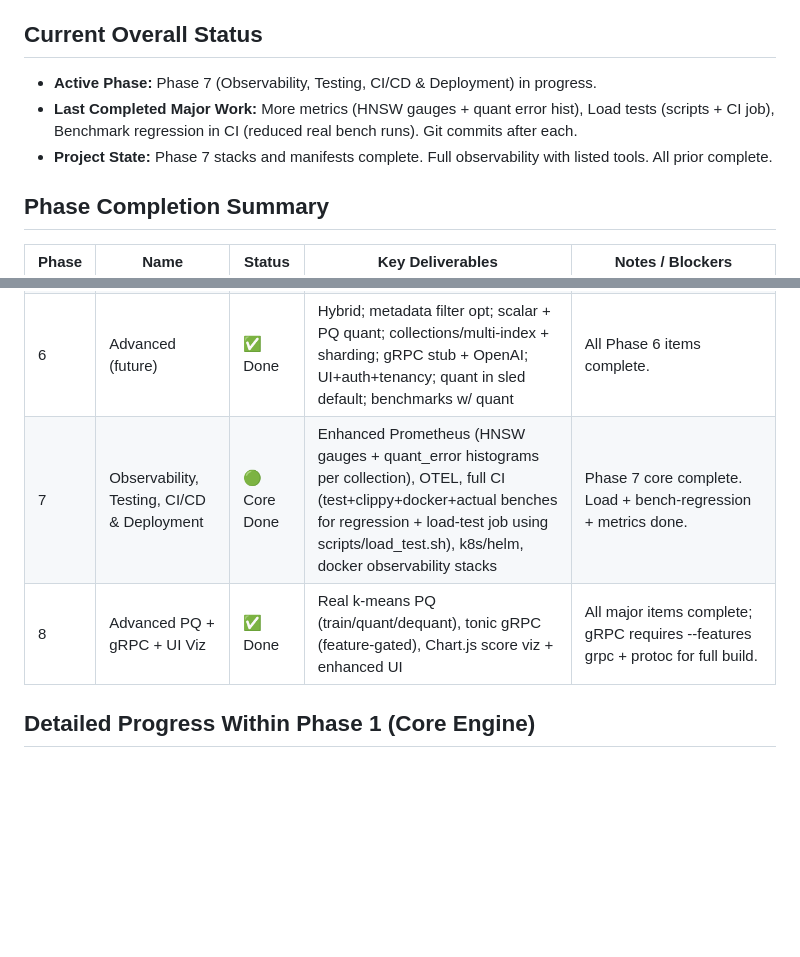
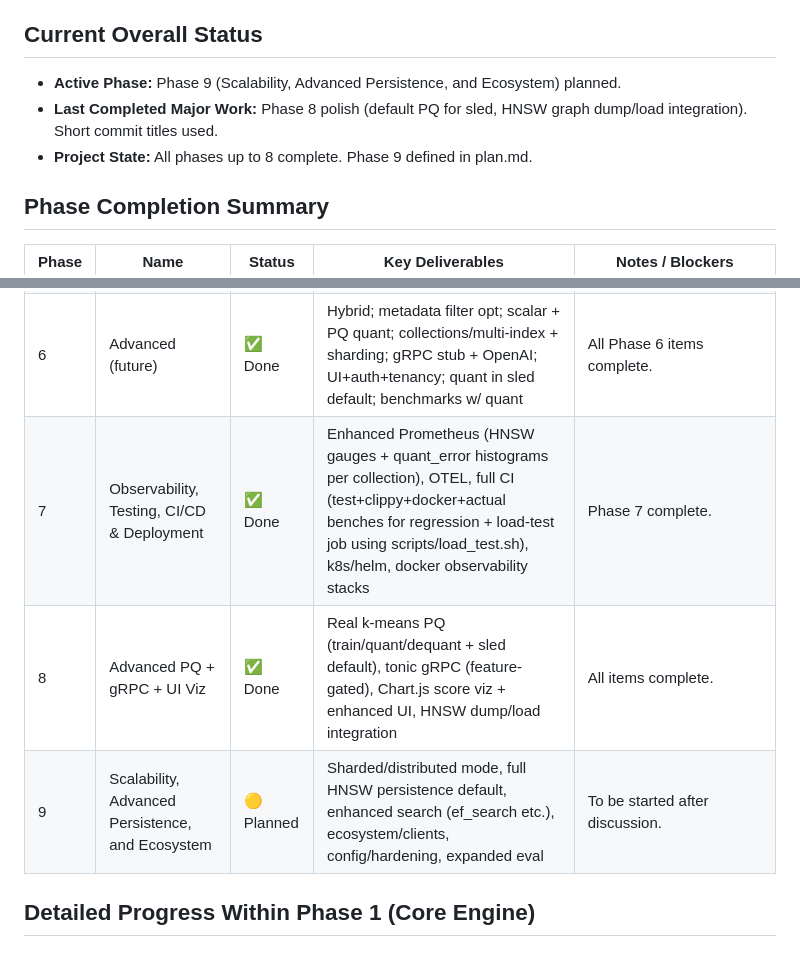
Before and after one commit to Steeve-Crypto/Vector-Search-Engine, a Markdown page: progress.md, 2 parts joined by grey strips. GitHub-like rendering; blank space fills up the shorter version.

```diff
--- a/progress.md
+++ b/progress.md
@@ -4,9 +4,9 @@
 **Reference Plan:** See [plan.md](./plan.md) for the full phased breakdown.
 
 ## Current Overall Status
-- **Active Phase:** Phase 7 (Observability, Testing, CI/CD & Deployment) in progress.
-- **Last Completed Major Work:** More metrics (HNSW gauges + quant error hist), Load tests (scripts + CI job), Benchmark regression in CI (reduced real bench runs). Git commits after each.
-- **Project State:** Phase 7 stacks and manifests complete. Full observability with listed tools. All prior complete.
+- **Active Phase:** Phase 9 (Scalability, Advanced Persistence, and Ecosystem) planned.
+- **Last Completed Major Work:** Phase 8 polish (default PQ for sled, HNSW graph dump/load integration). Short commit titles used.
+- **Project State:** All phases up to 8 complete. Phase 9 defined in plan.md.
 
 ## Phase Completion Summary
 
@@ -19,8 +19,9 @@
 | 4     | Polish & Production           | ✅ Done    | All sub-items: API key auth, rate limiting fn, improved metrics, docker with pre-download, benches, UI polish, env/clap config | Full Phase 4 complete. See details in code and README. |
 | 5     | Documentation & Demo          | ✅ Done    | Sample dataset loader (src/dataset.rs + generate_synthetic), eval_recall example + harness (recall@K), excellent README (Mermaid, setup, benchmarks, load testing with oha/wrk, deployment, ADRs notes, demo queries), CONTRIBUTING.md, docs/adr/ (2 ADRs) | Phase 5 complete. All items delivered. |
 | 6     | Advanced (future)             | ✅ Done | Hybrid; metadata filter opt; scalar + PQ quant; collections/multi-index + sharding; gRPC stub + OpenAI; UI+auth+tenancy; quant in sled default; benchmarks w/ quant | All Phase 6 items complete. |
-| 7     | Observability, Testing, CI/CD & Deployment | 🟢 Core Done | Enhanced Prometheus (HNSW gauges + quant_error histograms per collection), OTEL, full CI (test+clippy+docker+actual benches for regression + load-test job using scripts/load_test.sh), k8s/helm, docker observability stacks | Phase 7 core complete. Load + bench-regression + metrics done. |
-| 8     | Advanced PQ + gRPC + UI Viz | ✅ Done | Real k-means PQ (train/quant/dequant), tonic gRPC (feature-gated), Chart.js score viz + enhanced UI | All major items complete; gRPC requires --features grpc + protoc for full build. |
+| 7     | Observability, Testing, CI/CD & Deployment | ✅ Done | Enhanced Prometheus (HNSW gauges + quant_error histograms per collection), OTEL, full CI (test+clippy+docker+actual benches for regression + load-test job using scripts/load_test.sh), k8s/helm, docker observability stacks | Phase 7 complete. |
+| 8     | Advanced PQ + gRPC + UI Viz | ✅ Done | Real k-means PQ (train/quant/dequant + sled default), tonic gRPC (feature-gated), Chart.js score viz + enhanced UI, HNSW dump/load integration | All items complete. |
+| 9     | Scalability, Advanced Persistence, and Ecosystem | 🟡 Planned | Sharded/distributed mode, full HNSW persistence default, enhanced search (ef_search etc.), ecosystem/clients, config/hardening, expanded eval | To be started after discussion. |
 
 ## Detailed Progress Within Phase 1 (Core Engine)
 
```
Also changed, not shown: plan.md (+12 -0 lines).
